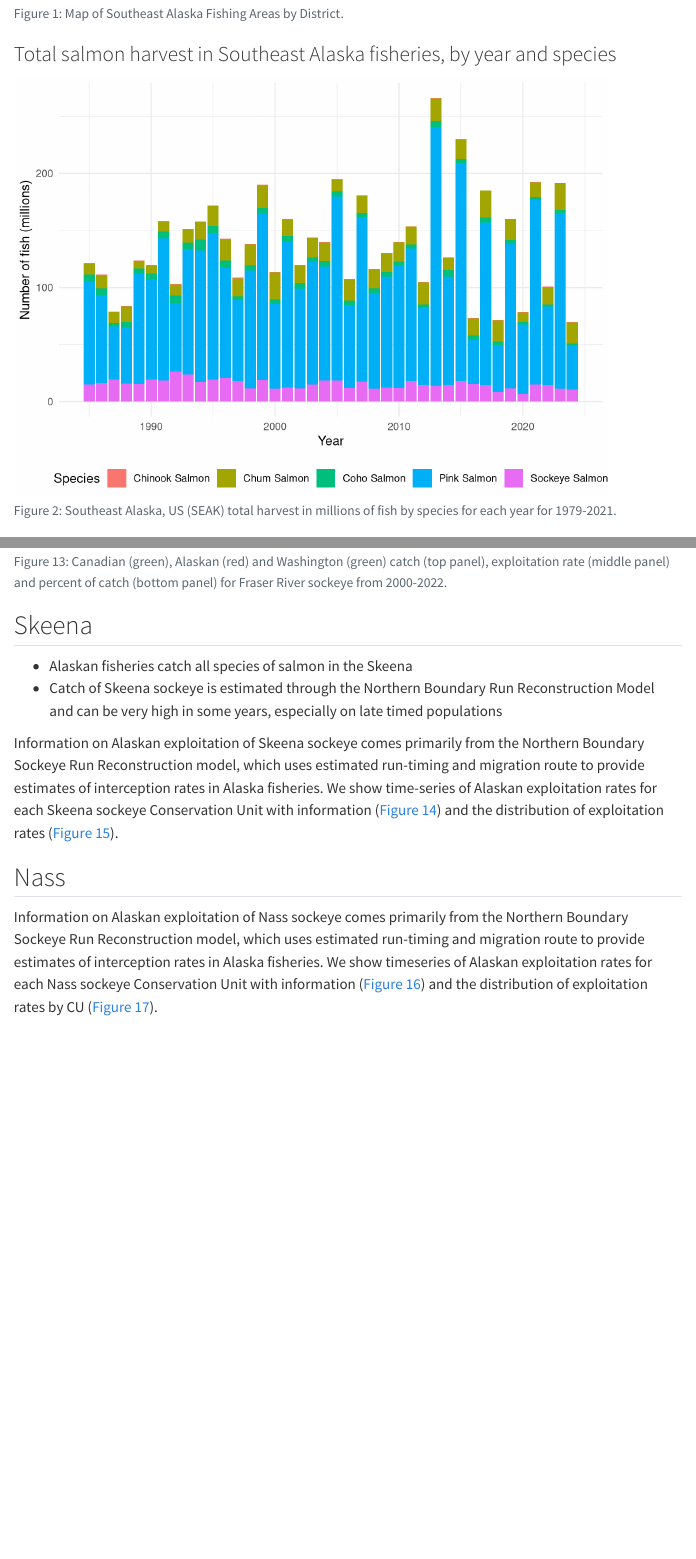
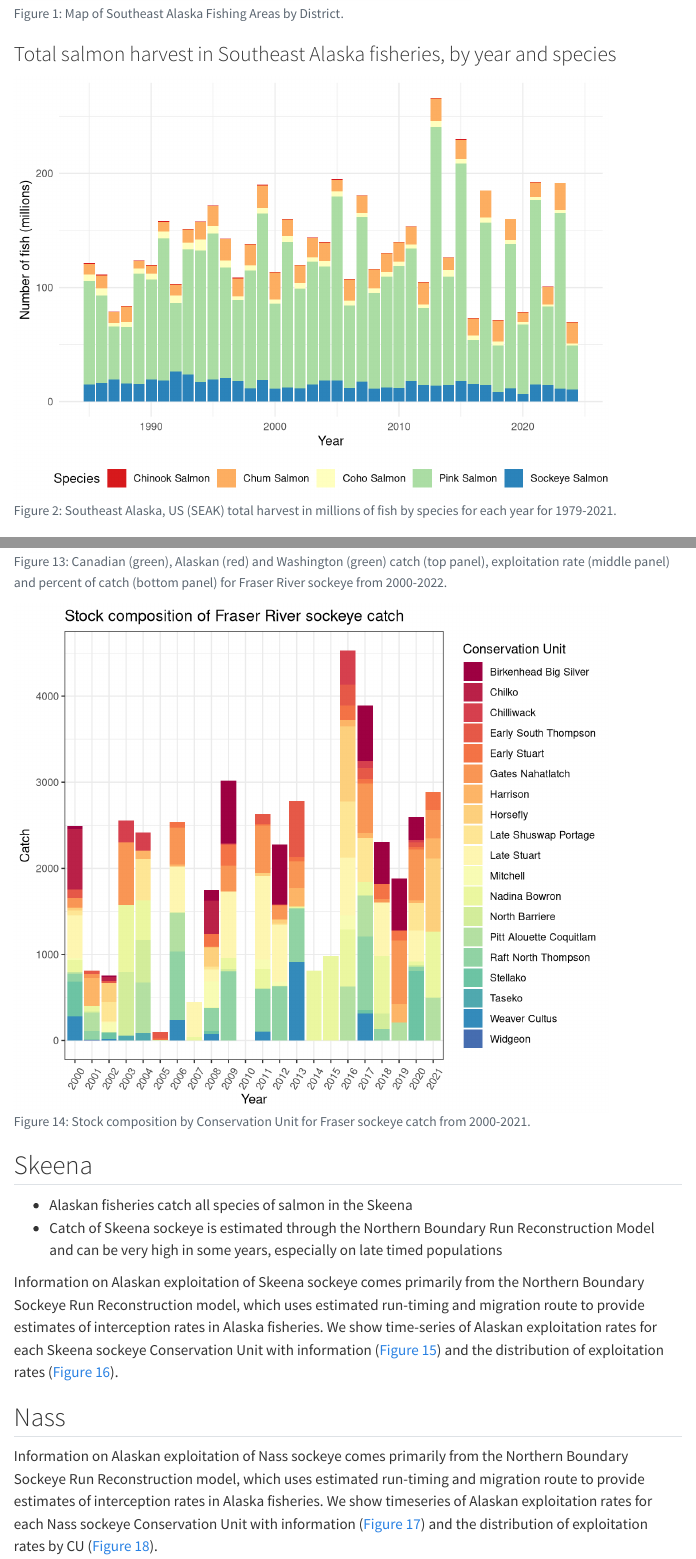
Before and after one commit to Coastland-Research/Alaskan-catch-of-BC-salmon, a Quarto document (SEAK-summary.qmd): the page in a window 1100 px wide, from 860 px down, and a second part further down, joined at a grey line. Rendered offline with R 4.5, knitr and Pandoc in place of Quarto, with nearby package versions; code that draws random numbers runs with fixed seeds of ours; some code elsewhere in the file could not run offline; menus at the side of the page are left out.

Commit message:
write and source script for new figure showing stock comps by CU for fraser sockeye

````diff
--- a/R/harvest_and_value_byspecies.R
+++ b/R/harvest_and_value_byspecies.R
@@ -8,6 +8,7 @@ make.harvest.byspecies<-function(catch){
   ggplot(catch, aes(x = Year, y = (`Number.Of.Fish..estimated.`/1000000), fill = Species)) +
   geom_col() +
   theme_minimal() +
+    scale_fill_brewer(palette = "Spectral")+
   ylab("Number of fish (millions)") +
   theme(legend.position = "bottom")
 }
@@ -40,6 +41,7 @@ make.harvest.value.byspecies <- function(value, catch){
     geom_col() +
     facet_wrap(~Species, nrow = 5, scales = "free_y") +
     theme_minimal() +
+    scale_fill_brewer(palette = "Spectral")+
     ylab("US Dollars (millions)") +
     theme(legend.position = "none")
 
@@ -47,6 +49,7 @@ make.harvest.value.byspecies <- function(value, catch){
     geom_col() +
     facet_wrap(~Species, nrow = 5, scales = "free_y") +
     theme_minimal() +
+    scale_fill_brewer(palette = "Spectral")+
     ylab("Number of fish (millions)") +
     theme(legend.position = "none")
 
--- /dev/null
+++ b/R/sockeye_fr_stockcomps.R
@@ -0,0 +1,24 @@
+# make new figure showing stock comps by CU of Fraser sockeye from yearly 2000-2021 data
+
+make.stockcomp.fr <- function(stockgroups){
+  #generate 20-colour palette
+  n_max_colors <- 11
+  base_colors <- brewer.pal(n_max_colors, "Spectral") # Use a base palette
+  my_palette_function <- colorRampPalette(base_colors)
+  colors_20 <- my_palette_function(20)
+
+  stockgroups_long <- stockgroups %>%
+  mutate(across("2000":"2021", as.numeric)) %>%
+  mutate(across(where(is.numeric), ~replace_na(.x, 0))) %>%
+  pivot_longer("2000":"2021",names_to="year",values_to="Catch") %>%
+  rename("Conservation Unit" = `Row Labels`, "Year" = year) %>%
+  mutate(Proportion = Catch/Total,
+         Percentage = (Catch/Total*100))
+
+  ggplot(stockgroups_long, aes(x = Year, y = Catch, fill = `Conservation Unit`))+
+  geom_col(position = "stack")+
+  scale_fill_manual(values = colors_20)+
+  theme_bw() +
+  theme(axis.text.x = element_text(angle = 60, vjust = 0.25, hjust=0.25))+
+  ggtitle("Stock composition of Fraser River sockeye catch")
+}
--- a/SEAK-summary.qmd
+++ b/SEAK-summary.qmd
@@ -17,6 +17,7 @@ execute:
 library(data.table)
 library(tidyverse)
 library(ggpubr)
+library(RColorBrewer)
 ```
 
 ```{r source all scripts with functions}
@@ -85,6 +86,7 @@ source("R/sockeye_fig17_script.R")
 source("R/sockeye_fig28_script.R")
 source("R/sockeye_fig31_script.R")
 source("R/sockeye_fig34_script.R")
+source("R/sockeye_fr_stockcomps.R")
 ```
 
 ```{r read sockeye data}
@@ -108,6 +110,8 @@ sa.data<-read.csv("data-raw/NCConlystatareadata.csv")
 data<-read.csv("data-raw/2022-01-10d101.104GSI2006_2018.csv")
 
 regions<-read.csv("data-raw/CatchByRegion2023.csv")
+
+stockgroups <- read.csv("data-raw/D104_AnnualCatchByStockGroup.csv", check.names=FALSE)
 
 ```
 
@@ -147,6 +151,10 @@ make.stockcomp.d101104(data)
 
 ```{r fig-catch-byregion, fig.height=8, fig.cap="Canadian (green), Alaskan (red) and Washington (green) catch (top panel), exploitation rate (middle panel) and percent of catch (bottom panel) for Fraser River sockeye from 2000-2022."}
 make.fr.catch.plot(regions)
+```
+
+```{r fig-fr-stockcomps, fig.height=6, fig.cap="Stock composition by Conservation Unit for Fraser sockeye catch from 2000-2021."}
+make.stockcomp.fr(stockgroups)
 ```
 
 ## Skeena
--- /dev/null
+++ b/data-raw/D104_AnnualCatchByStockGroup.csv
@@ -0,0 +1,20 @@
+Row Labels,2000,2001,2002,2003,2004,2005,2006,2007,2008,2009,2010,2011,2012,2013,2014,2015,2016,2017,2018,2019,2020,2021,Total
+Early Stuart,1.7,0.0,0.0,,,21.7,65.8,,149.2,247.4,,15.4,9.9,51.9,,,168.9,47.9,176.6,121.3,28.2,214.3,1320.21
+Chilliwack,0.0,0.0,0.0,251.1,215.2,,1.8,,,9.4,,0.5,,,,,392.7,83.2,,,25.5,,979.36
+Pitt Alouette Coquitlam,19.6,211.7,4.5,"1,673.3",587.1,"6,271.7",450.4,"3,406.3",1.0,2.1,,1.8,2.6,,,,625.9,479.9,,212.0,0.0,498.0,14447.86
+Nadina Bowron,136.1,62.5,1.0,776.1,462.1,"6,175.8",8.4,38.9,3.8,130.6,,227.3,3.3,15.8,812.1,981.0,663.6,150.7,671.6,"3,193.8",40.7,768.1,15323.35
+Gates Nahatlatch,108.7,46.2,0.6,731.6,"2,454.0","2,838.8",429.3,"5,654.3",0.8,295.4,,551.1,156.2,309.4,"1,111.4","1,728.2","1,168.4",576.9,42.2,735.6,589.9,329.7,19858.86
+Taseko,3.0,7.3,0.1,58.1,86.9,1.8,3.3,,0.0,,,0.2,0.2,,,,,,,,0.0,,160.80
+North Barriere,8.5,16.6,0.6,736.7,493.5,2.6,"1,040.1",,0.7,25.1,,2.5,0.3,,,,,,177.5,,20.9,,2525.63
+Early South Thompson,95.6,41.9,28.2,"2,066.2","1,847.4",72.1,"6,005.5","9,855.0",0.1,2.0,,121.8,,649.5,"15,629.6","7,132.8",245.8,129.2,"10,129.0","2,625.1",56.4,"4,561.3",61294.43
+Harrison,2.6,323.1,0.0,"1,158.4",94.6,0.7,23.1,"2,616.4",7.9,1.3,,"1,737.0",15.0,216.8,"1,130.9","1,875.1",73.1,55.2,,212.1,31.2,235.8,9810.26
+Widgeon,0.0,2.5,0.0,,,,,,,,,,,,,,,,,,0.0,,2.52
+Late Stuart,492.0,"3,964.7",8.8,"2,056.6","10,620.4","29,292.5",528.5,405.2,138.6,771.0,,971.0,659.1,"1,171.6","6,948.0","2,084.6",666.0,"2,595.1",619.6,"3,079.5",360.7,"9,036.1",76469.67
+Stellako,398.8,"1,563.2",69.1,"3,606.9","13,593.6","1,250.8","1,309.0","2,221.6",33.3,1.0,,"1,245.0",,"1,816.6","23,991.1","10,390.9","3,051.5",39.8,"2,070.0","4,260.5",807.9,"1,028.3",72748.91
+Chilko,707.4,"4,698.1",45.2,"21,671.7","11,943.8","50,845.7","1,426.3","44,084.5",387.2,"1,716.7",,"8,190.8","4,921.3","22,860.0","31,531.4","53,138.5","21,207.7","7,942.2","6,896.5","44,806.0","4,860.5","49,097.2",392978.83
+Horsefly,31.3,"16,472.1",216.9,"8,163.3","2,246.0","85,063.2","2,459.0","6,585.8",220.9,"1,794.1",,33.5,43.3,"2,064.8","29,063.0","4,366.2",869.3,"2,444.1","9,002.5","7,451.9",0.0,844.8,179436.05
+Mitchell,27.2,"11,030.7",113.9,"3,759.9","2,588.0","93,942.2","1,389.3","18,171.0",304.7,"3,513.9",,106.9,46.9,"7,712.6","22,986.9","2,995.4",167.1,"1,796.9","2,578.4","4,871.6",0.0,"2,009.7",180113.19
+Raft North Thompson,86.5,101.4,1.6,"1,314.7","2,042.8","4,145.5",791.4,"12,983.4",269.3,801.8,,498.8,626.9,623.9,"1,768.6","9,023.0","4,118.3",852.7,133.9,"1,962.8",51.4,"4,609.9",46808.49
+Birkenhead Big Silver,36.2,"1,203.2",13.8,"6,618.7","8,545.9","1,193.5","2,647.7","37,198.8",123.2,729.0,,"2,307.2",700.0,"2,016.5",,"6,069.6","1,354.9",641.1,487.3,599.1,264.3,"4,823.3",77573.24
+Late Shuswap Portage,57.9,"1,385.5",229.0,"9,579.2",478.6,"29,806.4","17,847.8","13,212.9",28.8,"1,645.2",,"2,176.5",14.5,"6,010.9","49,001.0","3,528.0",655.7,517.7,"20,749.1","3,507.0",316.4,"3,427.6",164175.59
+Weaver Cultus,281.4,"1,627.3",19.7,"3,522.8","4,814.0",,239.1,"9,114.2",77.6,"1,248.3",,103.7,1.4,915.2,"1,740.9","1,104.1",,315.1,,,0.0,"5,313.0",30437.48
````
Also changed, not shown: docs/search.json, 6 other files.
